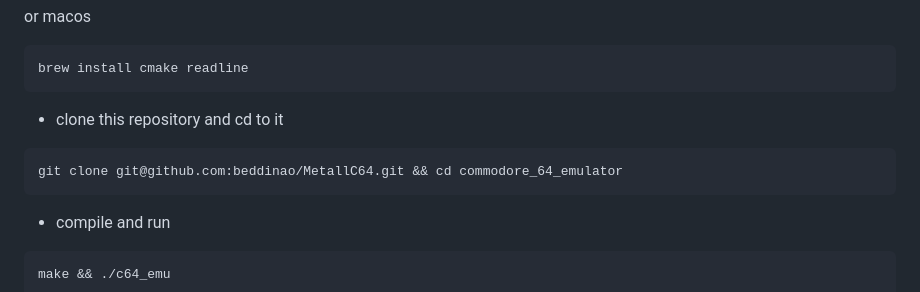
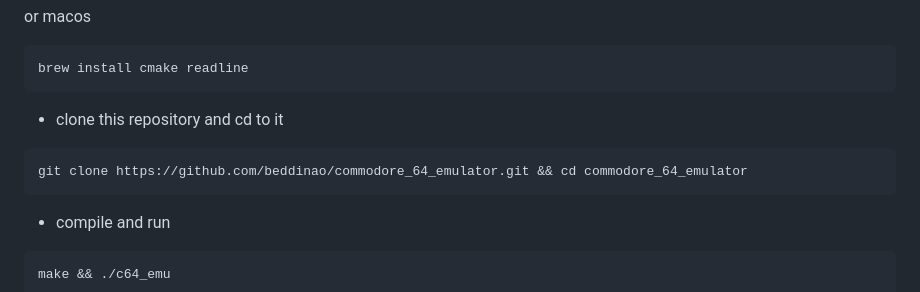
Before and after one commit to beddinao/commodore_64_emulator, a Markdown page: README.md, the part around the change. Drawn GitHub-style.

````diff
--- a/README.md
+++ b/README.md
@@ -86,7 +86,7 @@ brew install cmake readline
 ```
 - clone this repository and cd to it
 ```bash
-git clone git@github.com:beddinao/MetallC64.git && cd commodore_64_emulator
+git clone https://github.com/beddinao/commodore_64_emulator.git && cd commodore_64_emulator
 ```
 - compile and run
 ```bash
````
